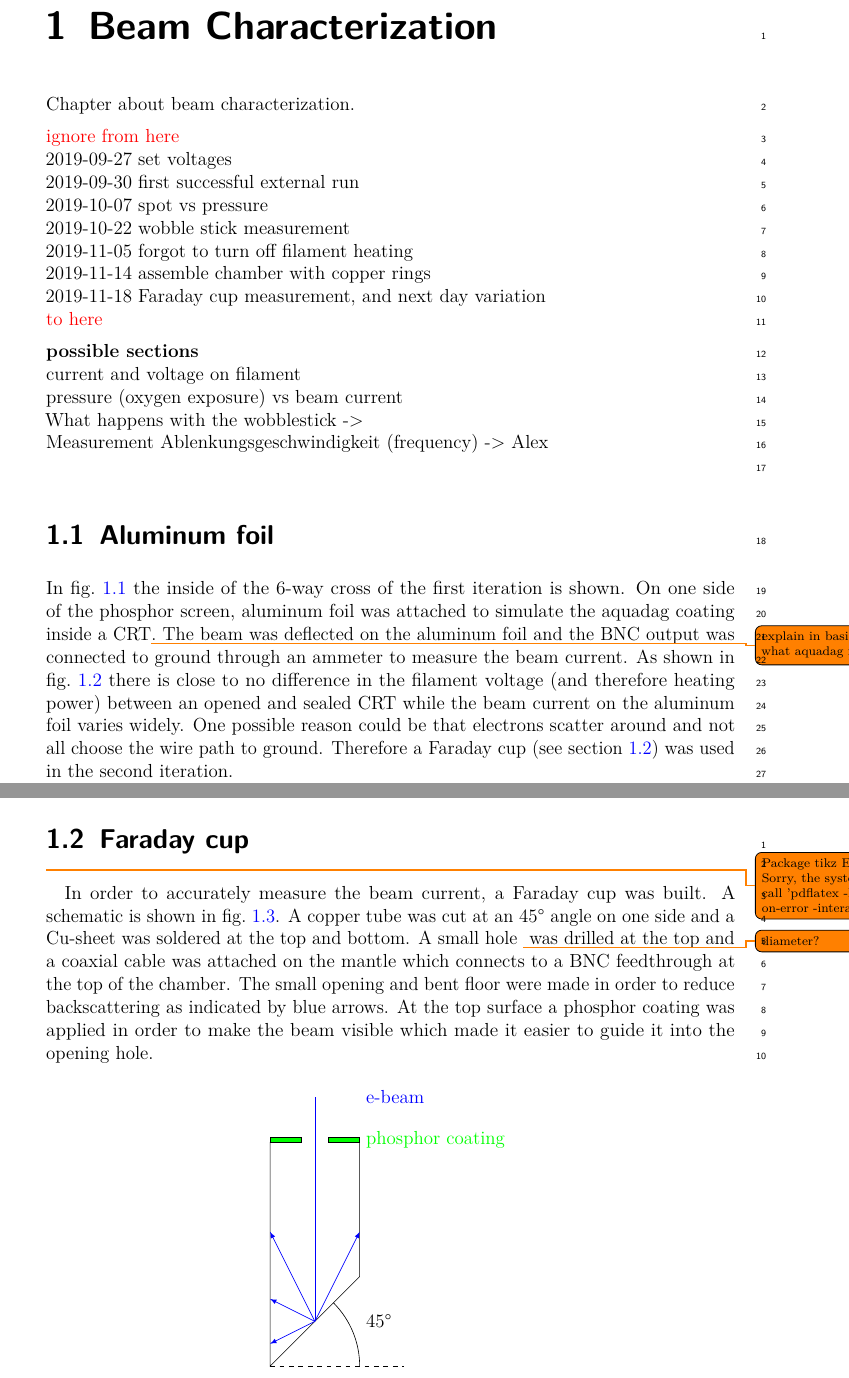
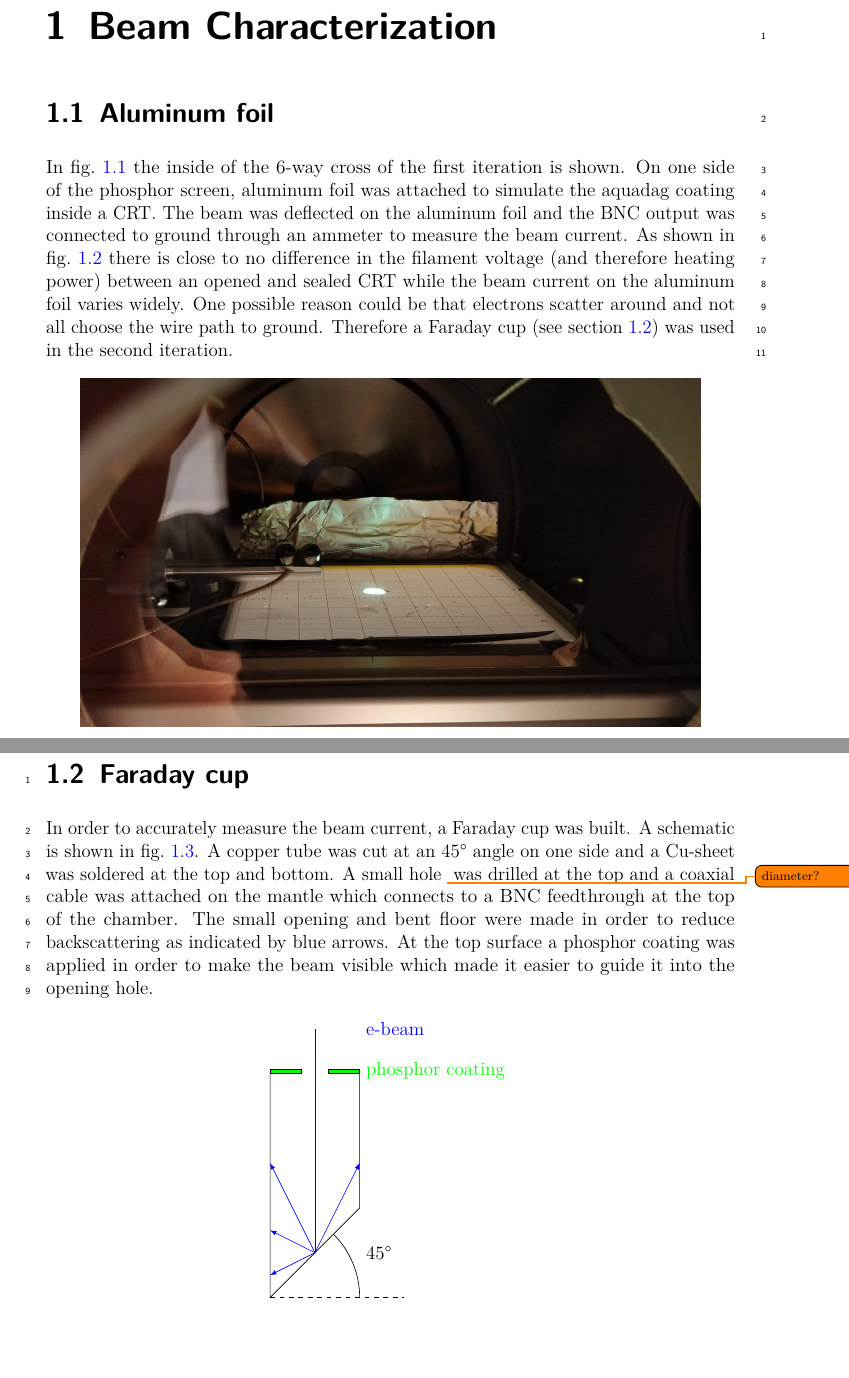
Before and after one commit to Preimtime/Project_CRT, a LaTeX thesis (Thesis.tex, which reads Chapters/beam-characterization/beam-characterization.tex): two parts of pages 3 and 5 of 8 before the commit and two parts of pages 3 and 4 of 7 after it, joined at a grey line, cut so that both start at the same text, the shorter picture padded with empty space. Compiled offline with pdfLaTeX; TikZ figures are drawn from their code, not taken from saved files.

```diff
--- a/Chapters/beam-characterization/beam-characterization.tex
+++ b/Chapters/beam-characterization/beam-characterization.tex
@@ -5,29 +5,11 @@
 \chapter{Beam Characterization}
 \label{ch:Beam Characterization}
 
-Chapter about beam characterization.
-
-\noindent \textcolor{red}{ignore from here} \\
-2019-09-27 set voltages \\
-2019-09-30 first successful external run \\
-2019-10-07 spot vs pressure \\
-2019-10-22 wobble stick measurement \\
-2019-11-05 forgot to turn off filament heating \\
-2019-11-14 assemble chamber with copper rings \\
-2019-11-18 Faraday cup measurement, and next day variation \\
-\textcolor{red}{to here}
-
-\noindent \textbf{possible sections} \\
-current and voltage on filament \\
-pressure (oxygen exposure) vs beam current \\
-What happens with the wobblestick ->  \\
-Measurement Ablenkungsgeschwindigkeit (frequency) -> Alex \\
-
 
 \section{Aluminum foil}
 \label{sec:Aluminum foil}
 
-In \cref{fig:Front view of vacuum chamber (first iteration)} the inside of the 6-way cross of the first iteration is shown. On one side of the phosphor screen, aluminum foil was attached to simulate the aquadag coating inside a CRT\todo{explain in basics what aquadag is?}. The beam was deflected on the aluminum foil and the BNC output was connected to ground through an ammeter to measure the beam current. As shown in \cref{fig:Difference in filament voltage and beam current between an open and sealed CRT} there is close to no difference in the filament voltage (and therefore heating power) between an opened and sealed CRT while the beam current on the aluminum foil varies widely. One possible reason could be that electrons scatter around and not all choose the wire path to ground. Therefore a Faraday cup (see \cref{sec:Faraday cup}) was used in the second iteration.
+In \cref{fig:Front view of vacuum chamber (first iteration)} the inside of the 6-way cross of the first iteration is shown. On one side of the phosphor screen, aluminum foil was attached to simulate the aquadag coating inside a CRT. The beam was deflected on the aluminum foil and the BNC output was connected to ground through an ammeter to measure the beam current. As shown in \cref{fig:Difference in filament voltage and beam current between an open and sealed CRT} there is close to no difference in the filament voltage (and therefore heating power) between an opened and sealed CRT while the beam current on the aluminum foil varies widely. One possible reason could be that electrons scatter around and not all choose the wire path to ground. Therefore a Faraday cup (see \cref{sec:Faraday cup}) was used in the second iteration.
 
 
 \begin{figure}[h]
@@ -51,6 +32,6 @@
 \end{figure}
 
-\section{Faraday cup}\todo[caption={error with figures}]{Package tikz Error: Sorry, the system call 'pdflatex -halt-on-error -interact}
+\section{Faraday cup}
 \label{sec:Faraday cup}
 
 
```
Also changed, not shown: Chapters/beam-characterization/fig_aluminum_foil.tex (+5 -5 lines), Figures/Thesis-figure0.pdf (deleted), Thesis.pdf, Chapters/beam-characterization/beam-characterization.tex (1 more changed lines), 1 other file.
